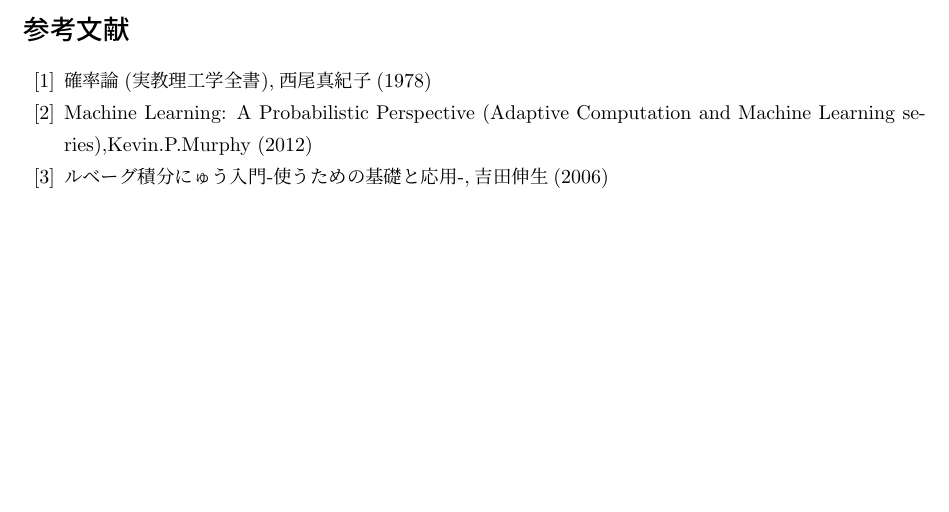
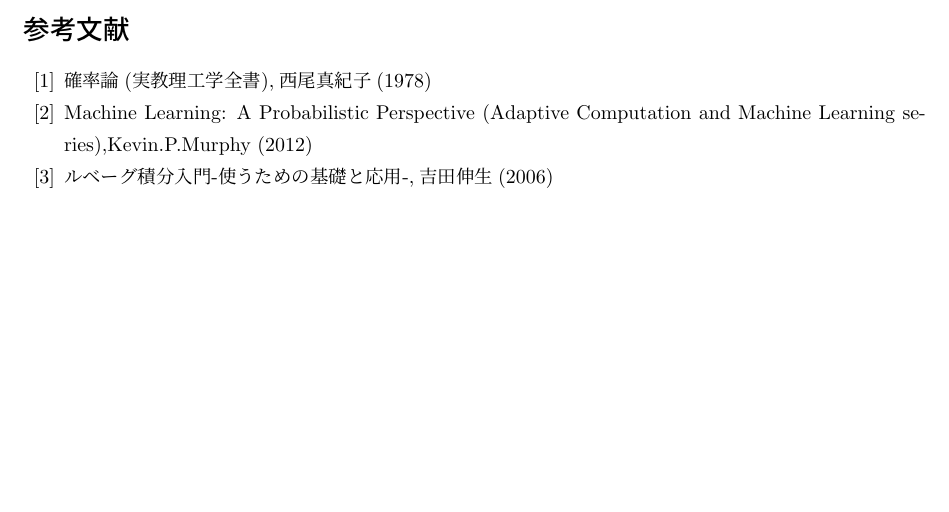
Before and after one commit to Runnrairu/machinelearning_text, a LaTeX document (code.tex): part of page 3 of 3, cut so that both start at the same text. Compiled offline with pLaTeX and dvipdfmx.

Commit message:
Update code.tex

```diff
--- a/code.tex
+++ b/code.tex
@@ -63,7 +63,7 @@
 \begin{thebibliography}{99}
   \bibitem{キー} 確率論(実教理工学全書),西尾真紀子(1978)
   \bibitem{キー} Machine Learning: A Probabilistic Perspective (Adaptive Computation and Machine Learning series),Kevin.P.Murphy (2012)
-  \bibitem{キー} ルベーグ積分にゅう入門-使うための基礎と応用-,吉田伸生(2006)
+  \bibitem{キー} ルベーグ積分入門-使うための基礎と応用-,吉田伸生(2006)
 \end{thebibliography}
 
 
```
